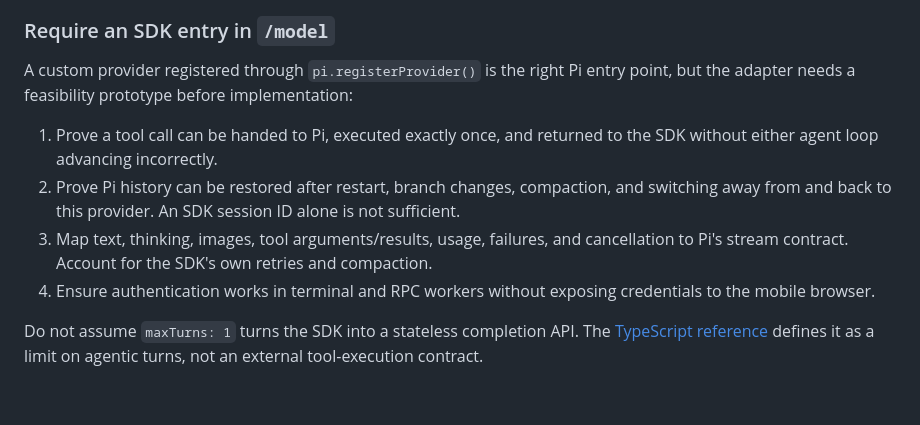
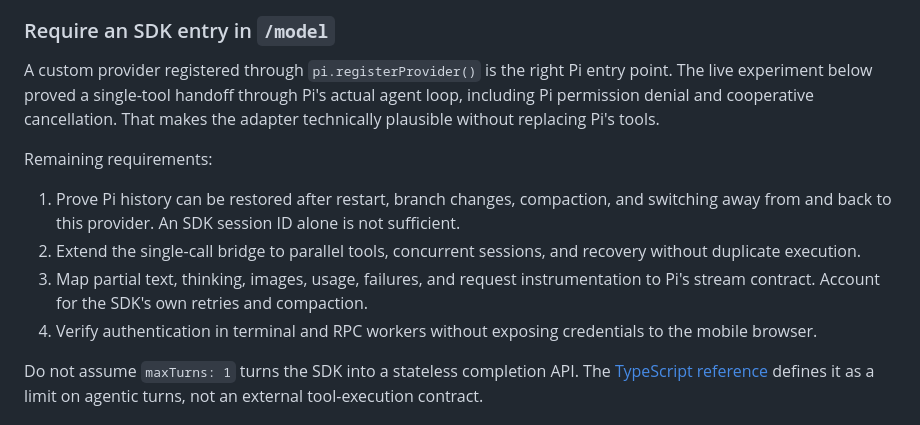
Before and after one commit to peterlimg/pi-remote, a Markdown page: docs/research/claude-agent-sdk.md, the part around one of its changes. Drawn GitHub-style; blank space fills up the shorter version.

```diff
--- a/docs/research/claude-agent-sdk.md
+++ b/docs/research/claude-agent-sdk.md
@@ -56,12 +56,14 @@ The SDK supports custom MCP tools through `createSdkMcpServer()`, permission cal
 
 ### Require an SDK entry in `/model`
 
-A custom provider registered through `pi.registerProvider()` is the right Pi entry point, but the adapter needs a feasibility prototype before implementation:
+A custom provider registered through `pi.registerProvider()` is the right Pi entry point. The live experiment below proved a single-tool handoff through Pi's actual agent loop, including Pi permission denial and cooperative cancellation. That makes the adapter technically plausible without replacing Pi's tools.
 
-1. Prove a tool call can be handed to Pi, executed exactly once, and returned to the SDK without either agent loop advancing incorrectly.
-2. Prove Pi history can be restored after restart, branch changes, compaction, and switching away from and back to this provider. An SDK session ID alone is not sufficient.
-3. Map text, thinking, images, tool arguments/results, usage, failures, and cancellation to Pi's stream contract. Account for the SDK's own retries and compaction.
-4. Ensure authentication works in terminal and RPC workers without exposing credentials to the mobile browser.
+Remaining requirements:
+
+1. Prove Pi history can be restored after restart, branch changes, compaction, and switching away from and back to this provider. An SDK session ID alone is not sufficient.
+2. Extend the single-call bridge to parallel tools, concurrent sessions, and recovery without duplicate execution.
+3. Map partial text, thinking, images, usage, failures, and request instrumentation to Pi's stream contract. Account for the SDK's own retries and compaction.
+4. Verify authentication in terminal and RPC workers without exposing credentials to the mobile browser.
 
 Do not assume `maxTurns: 1` turns the SDK into a stateless completion API. The [TypeScript reference](https://code.claude.com/docs/en/agent-sdk/typescript) defines it as a limit on agentic turns, not an external tool-execution contract.
 
```
Also changed, not shown: other parts of docs/research/claude-agent-sdk.md (+28 -1 lines).
